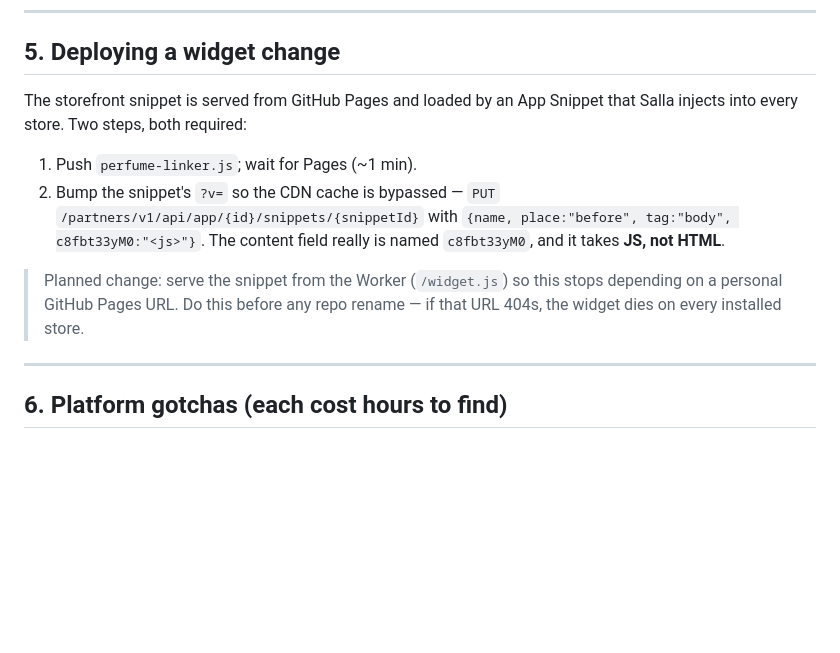
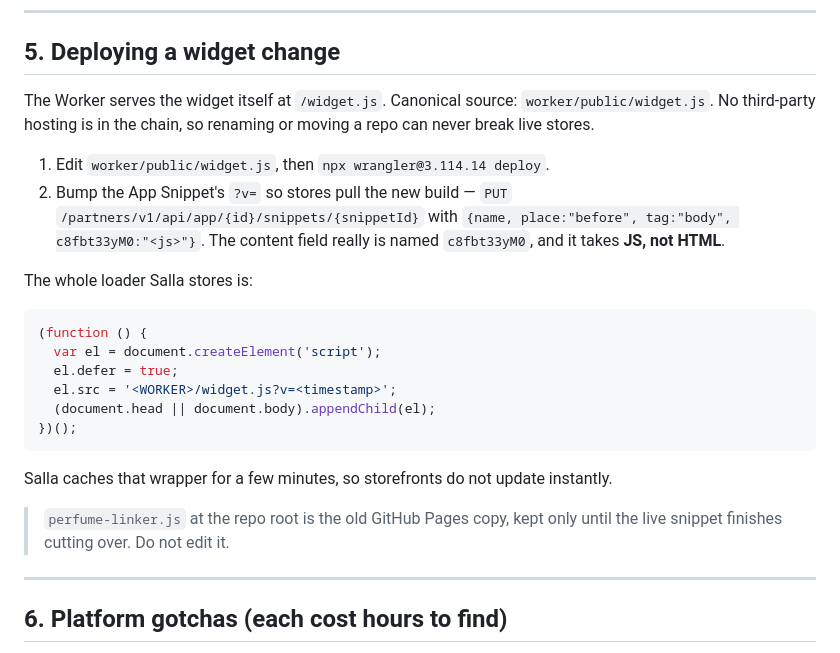
Before and after one commit to alibu50/ali-dev, a Markdown page: perfume-linker/HANDOVER.md, the part around the change. GitHub-like rendering; blank space fills up the shorter version.

Commit message:
Update handover: widget now served by the Worker
Co-Authored-By: Claude Fable 5 <noreply@anthropic.com>

````diff
--- a/perfume-linker/HANDOVER.md
+++ b/perfume-linker/HANDOVER.md
@@ -71,18 +71,31 @@ Then bump the App Snippet so stores pull the new build (see §5).
 
 ## 5. Deploying a widget change
 
-The storefront snippet is served from GitHub Pages and loaded by an App Snippet that
-Salla injects into every store. Two steps, both required:
+The Worker serves the widget itself at `/widget.js`. Canonical source:
+`worker/public/widget.js`. No third-party hosting is in the chain, so renaming or
+moving a repo can never break live stores.
 
-1. Push `perfume-linker.js`; wait for Pages (~1 min).
-2. Bump the snippet's `?v=` so the CDN cache is bypassed — `PUT`
+1. Edit `worker/public/widget.js`, then `npx wrangler@3.114.14 deploy`.
+2. Bump the App Snippet's `?v=` so stores pull the new build — `PUT`
    `/partners/v1/api/app/{id}/snippets/{snippetId}` with
    `{name, place:"before", tag:"body", c8fbt33yM0:"<js>"}`.
    The content field really is named `c8fbt33yM0`, and it takes **JS, not HTML**.
 
-> Planned change: serve the snippet from the Worker (`/widget.js`) so this stops
-> depending on a personal GitHub Pages URL. Do this before any repo rename —
-> if that URL 404s, the widget dies on every installed store.
+The whole loader Salla stores is:
+
+```js
+(function () {
+  var el = document.createElement('script');
+  el.defer = true;
+  el.src = '<WORKER>/widget.js?v=<timestamp>';
+  (document.head || document.body).appendChild(el);
+})();
+```
+
+Salla caches that wrapper for a few minutes, so storefronts do not update instantly.
+
+> `perfume-linker.js` at the repo root is the old GitHub Pages copy, kept only until
+> the live snippet finishes cutting over. Do not edit it.
 
 ---
 
````
